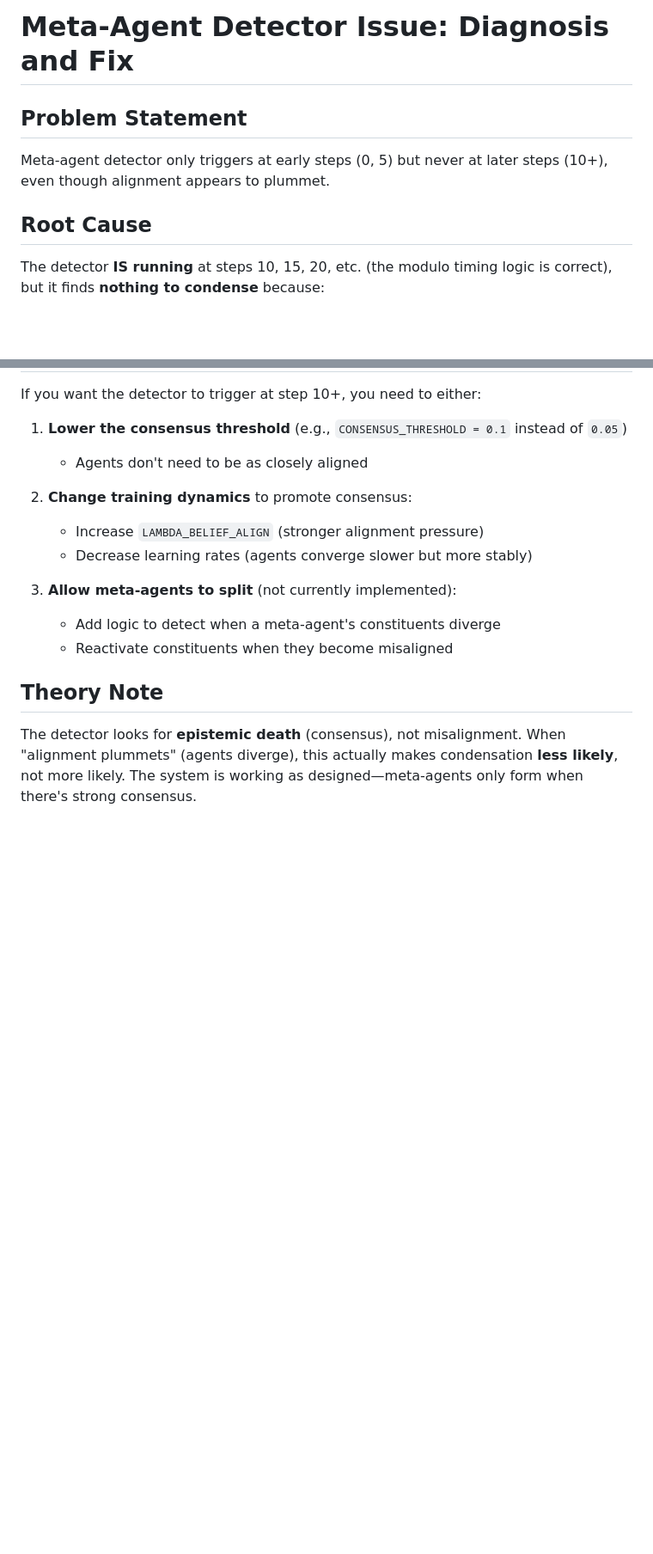
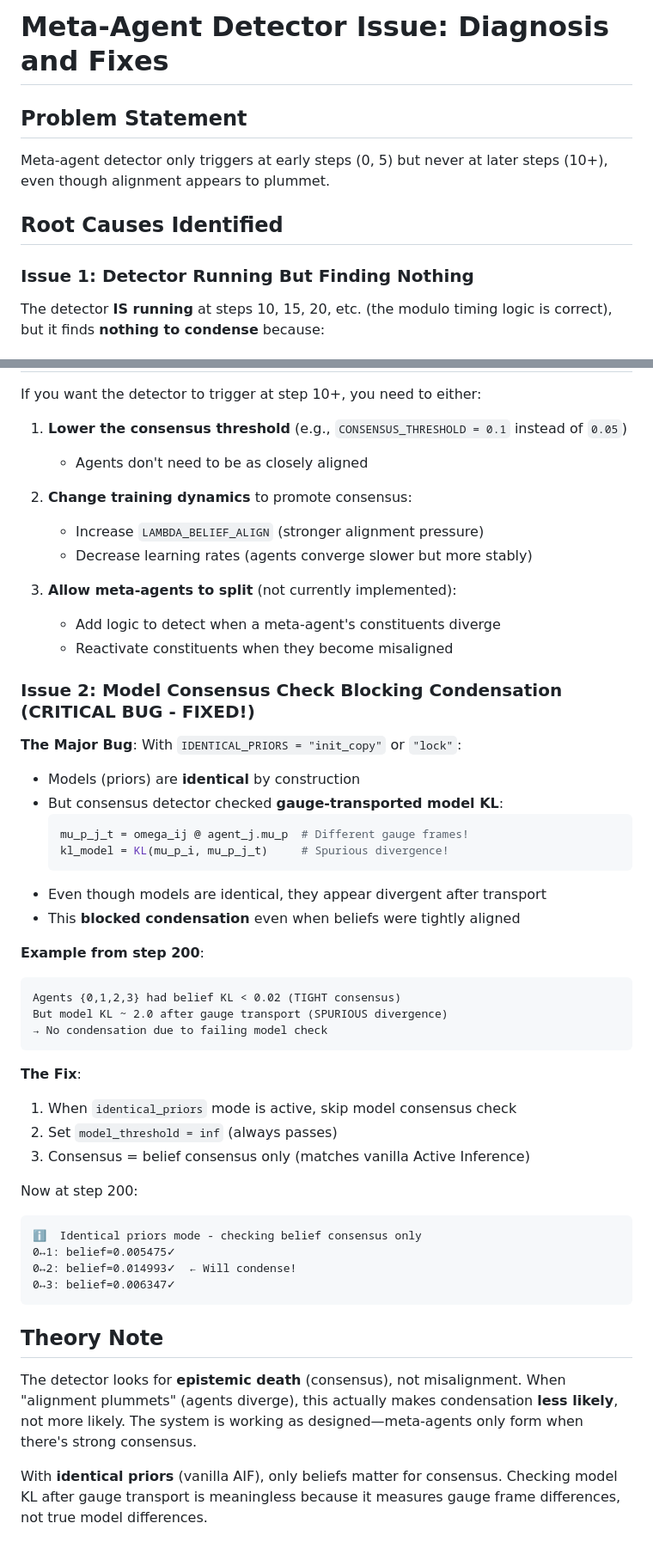
Before and after one commit to cdenn016/emergence---transformer---gauge-VFE, a Markdown page: DETECTOR_DIAGNOSIS.md, 2 parts joined by grey strips. Shown at 86% size. Drawn GitHub-style; blank space fills up the shorter version.

Commit message:
Update diagnosis with identical priors bug fix

````diff
--- a/DETECTOR_DIAGNOSIS.md
+++ b/DETECTOR_DIAGNOSIS.md
@@ -1,9 +1,11 @@
-# Meta-Agent Detector Issue: Diagnosis and Fix
+# Meta-Agent Detector Issue: Diagnosis and Fixes
 
 ## Problem Statement
 Meta-agent detector only triggers at early steps (0, 5) but never at later steps (10+), even though alignment appears to plummet.
 
-## Root Cause
+## Root Causes Identified
+
+### Issue 1: Detector Running But Finding Nothing
 
 The detector **IS running** at steps 10, 15, 20, etc. (the modulo timing logic is correct), but it finds **nothing to condense** because:
 
@@ -94,6 +96,40 @@ If you want the detector to trigger at step 10+, you need to either:
    - Add logic to detect when a meta-agent's constituents diverge
    - Reactivate constituents when they become misaligned
 
+### Issue 2: Model Consensus Check Blocking Condensation (CRITICAL BUG - FIXED!)
+
+**The Major Bug**: With `IDENTICAL_PRIORS = "init_copy"` or `"lock"`:
+- Models (priors) are **identical** by construction
+- But consensus detector checked **gauge-transported model KL**:
+  ```python
+  mu_p_j_t = omega_ij @ agent_j.mu_p  # Different gauge frames!
+  kl_model = KL(mu_p_i, mu_p_j_t)     # Spurious divergence!
+  ```
+- Even though models are identical, they appear divergent after transport
+- This **blocked condensation** even when beliefs were tightly aligned
+
+**Example from step 200**:
+```
+Agents {0,1,2,3} had belief KL < 0.02 (TIGHT consensus)
+But model KL ~ 2.0 after gauge transport (SPURIOUS divergence)
+→ No condensation due to failing model check
+```
+
+**The Fix**:
+1. When `identical_priors` mode is active, skip model consensus check
+2. Set `model_threshold = inf` (always passes)
+3. Consensus = belief consensus only (matches vanilla Active Inference)
+
+Now at step 200:
+```
+ℹ️  Identical priors mode - checking belief consensus only
+0↔1: belief=0.005475✓
+0↔2: belief=0.014993✓  ← Will condense!
+0↔3: belief=0.006347✓
+```
+
 ## Theory Note
 
 The detector looks for **epistemic death** (consensus), not misalignment. When "alignment plummets" (agents diverge), this actually makes condensation **less likely**, not more likely. The system is working as designed—meta-agents only form when there's strong consensus.
+
+With **identical priors** (vanilla AIF), only beliefs matter for consensus. Checking model KL after gauge transport is meaningless because it measures gauge frame differences, not true model differences.
````
